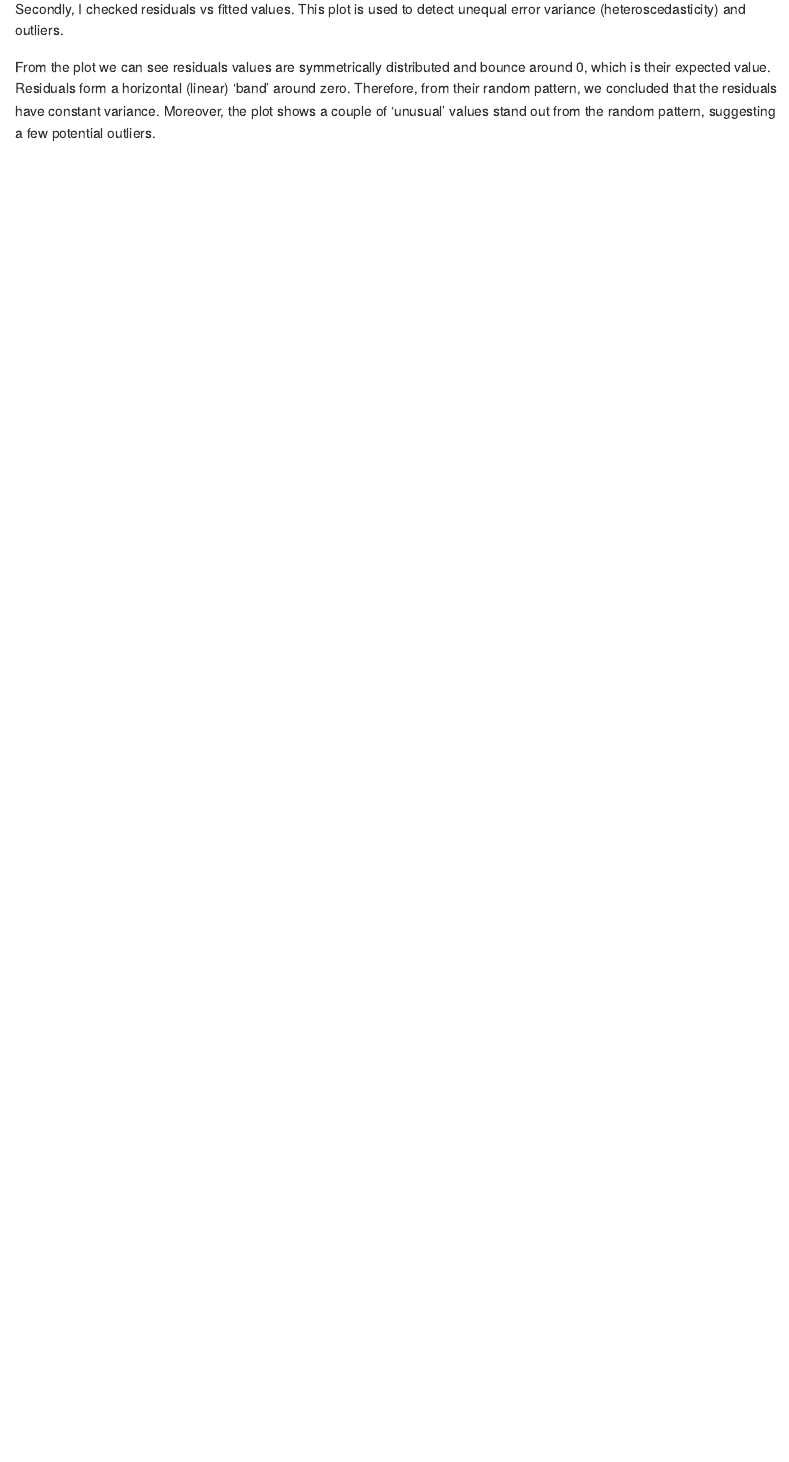
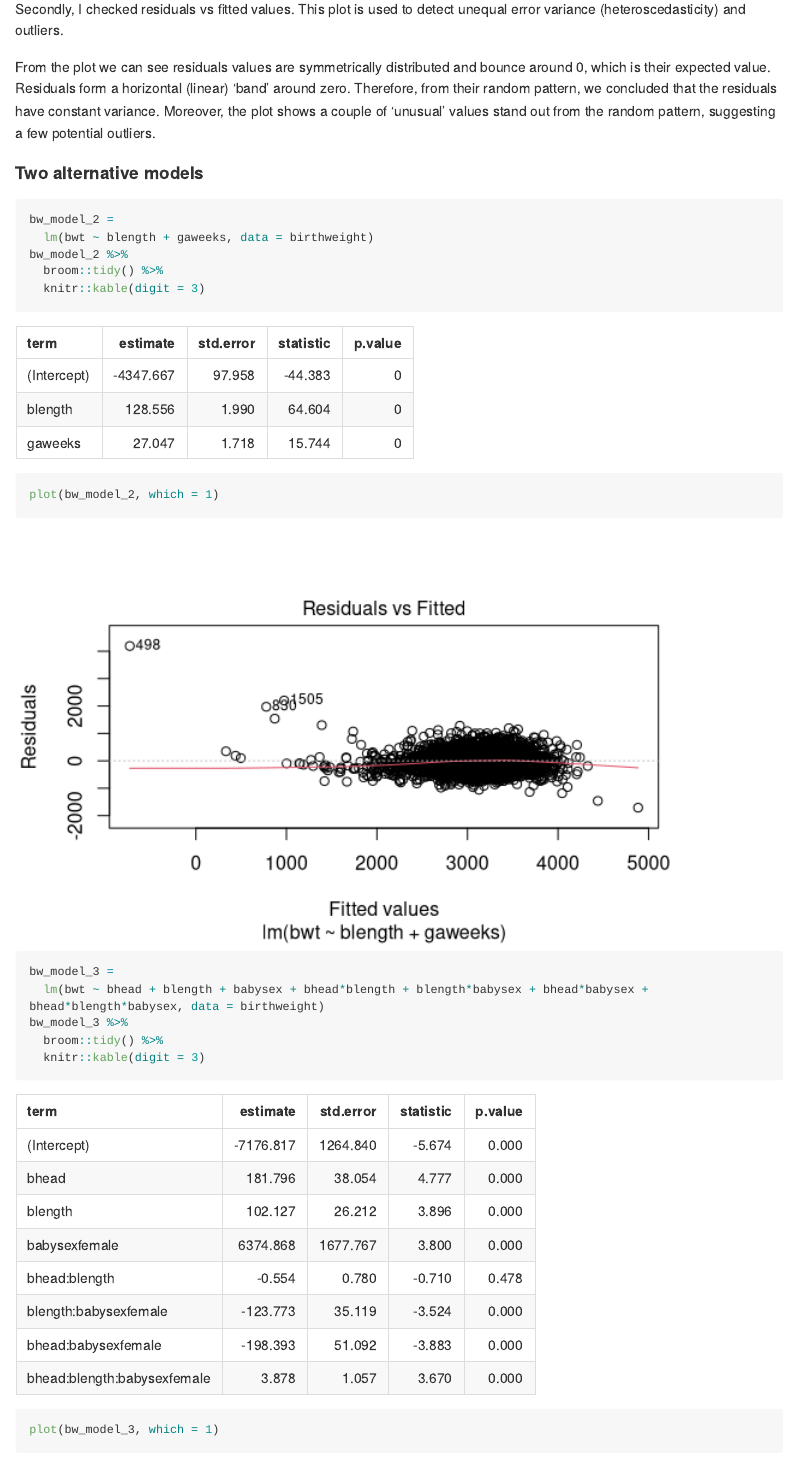
Before and after one commit to VivianZhou2022/p8105_hw6_qz2266, an R Markdown document (p8105_hw6_qz2266.Rmd): the page in a window 1100 px wide, from 13130 px down. Rendered offline with R 4.5, knitr and Pandoc, with nearby package versions; some code elsewhere in the file could not run offline; long lines of code are wrapped.

Commit message:
Fit two alternative models.

````diff
--- a/p8105_hw6_qz2266.Rmd
+++ b/p8105_hw6_qz2266.Rmd
@@ -245,3 +245,20 @@ birthweight %>%
 Secondly, I checked residuals vs fitted values. This plot is used to detect unequal error variance (heteroscedasticity) and outliers.
 
 From the plot we can see residuals values are symmetrically distributed and bounce around 0, which is their expected value. Residuals form a horizontal (linear) ‘band’ around zero. Therefore, from their random pattern, we concluded that the residuals have constant variance. Moreover, the plot shows a couple of ‘unusual’ values stand out from the random pattern, suggesting a few potential outliers.
+
+#### Two alternative models
+
+```{r alternative_models}
+bw_model_2 =
+  lm(bwt ~ blength + gaweeks, data = birthweight)
+bw_model_2 %>%
+  broom::tidy() %>%
+  knitr::kable(digit = 3)
+plot(bw_model_2, which = 1)
+
+bw_model_3 =
+  lm(bwt ~ bhead + blength + babysex + bhead*blength + blength*babysex + bhead*babysex + bhead*blength*babysex, data = birthweight)
+bw_model_3 %>%
+  broom::tidy() %>%
+  knitr::kable(digit = 3)
+plot(bw_model_3, which = 1)
````
Also changed, not shown: p8105_hw6_qz2266.md, p8105_hw6_qz2266_files/figure-gfm/alternative_models-1.png (added), p8105_hw6_qz2266_files/figure-gfm/alternative_models-2.png (added), p8105_hw6_qz2266.Rmd (3 more changed lines).
